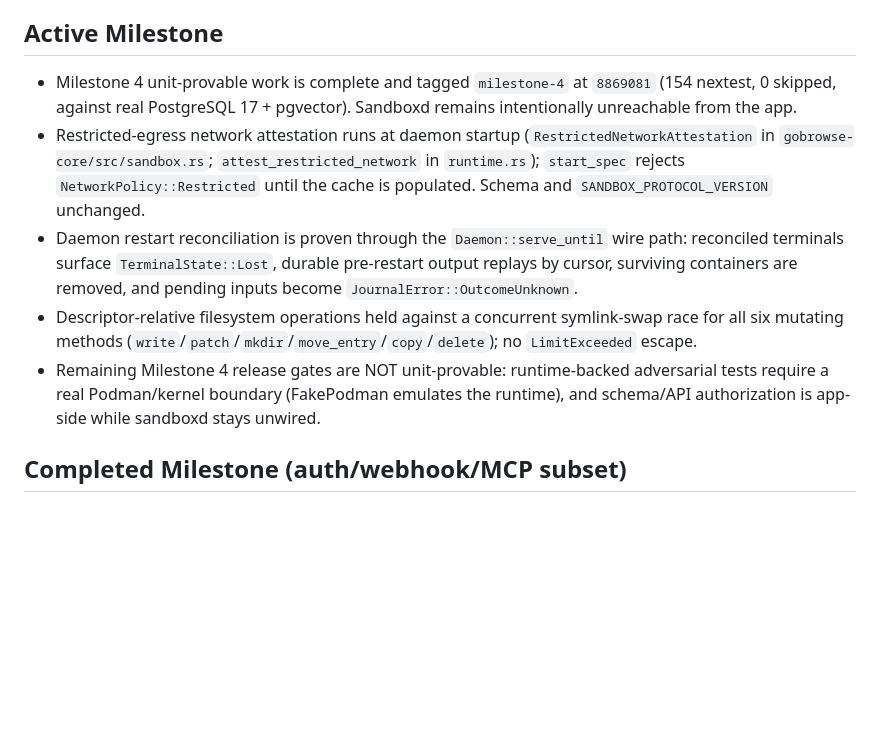
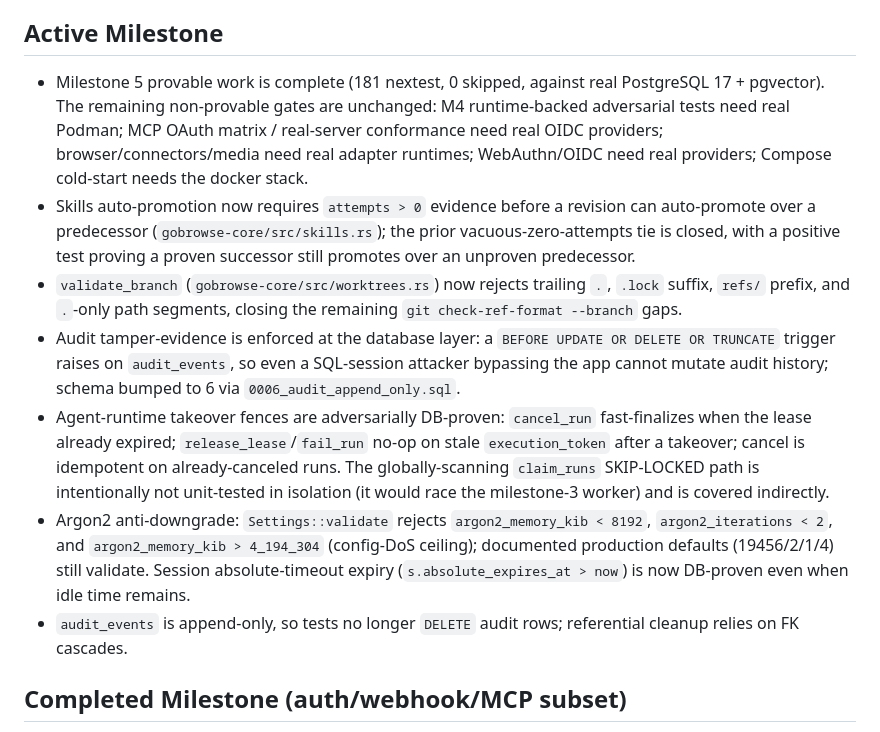
Before and after one commit to gobrowse/gobrowseos, a Markdown page: docs/implementation-progress.md, the part around the change. GitHub-like rendering; blank space fills up the shorter version.

Commit message:
docs: record Milestone 5 provable completion

```diff
--- a/docs/implementation-progress.md
+++ b/docs/implementation-progress.md
@@ -47,11 +47,13 @@ Milestone 3 adds durable streamed chat: dynamic model routes, bounded neutral pr
 
 ## Active Milestone
 
-- Milestone 4 unit-provable work is complete and tagged `milestone-4` at `8869081` (154 nextest, 0 skipped, against real PostgreSQL 17 + pgvector). Sandboxd remains intentionally unreachable from the app.
-- Restricted-egress network attestation runs at daemon startup (`RestrictedNetworkAttestation` in `gobrowse-core/src/sandbox.rs`; `attest_restricted_network` in `runtime.rs`); `start_spec` rejects `NetworkPolicy::Restricted` until the cache is populated. Schema and `SANDBOX_PROTOCOL_VERSION` unchanged.
-- Daemon restart reconciliation is proven through the `Daemon::serve_until` wire path: reconciled terminals surface `TerminalState::Lost`, durable pre-restart output replays by cursor, surviving containers are removed, and pending inputs become `JournalError::OutcomeUnknown`.
-- Descriptor-relative filesystem operations held against a concurrent symlink-swap race for all six mutating methods (`write`/`patch`/`mkdir`/`move_entry`/`copy`/`delete`); no `LimitExceeded` escape.
-- Remaining Milestone 4 release gates are NOT unit-provable: runtime-backed adversarial tests require a real Podman/kernel boundary (FakePodman emulates the runtime), and schema/API authorization is app-side while sandboxd stays unwired.
+- Milestone 5 provable work is complete (181 nextest, 0 skipped, against real PostgreSQL 17 + pgvector). The remaining non-provable gates are unchanged: M4 runtime-backed adversarial tests need real Podman; MCP OAuth matrix / real-server conformance need real OIDC providers; browser/connectors/media need real adapter runtimes; WebAuthn/OIDC need real providers; Compose cold-start needs the docker stack.
+- Skills auto-promotion now requires `attempts > 0` evidence before a revision can auto-promote over a predecessor (`gobrowse-core/src/skills.rs`); the prior vacuous-zero-attempts tie is closed, with a positive test proving a proven successor still promotes over an unproven predecessor.
+- `validate_branch` (`gobrowse-core/src/worktrees.rs`) now rejects trailing `.`, `.lock` suffix, `refs/` prefix, and `.`-only path segments, closing the remaining `git check-ref-format --branch` gaps.
+- Audit tamper-evidence is enforced at the database layer: a `BEFORE UPDATE OR DELETE OR TRUNCATE` trigger raises on `audit_events`, so even a SQL-session attacker bypassing the app cannot mutate audit history; schema bumped to 6 via `0006_audit_append_only.sql`.
+- Agent-runtime takeover fences are adversarially DB-proven: `cancel_run` fast-finalizes when the lease already expired; `release_lease`/`fail_run` no-op on stale `execution_token` after a takeover; cancel is idempotent on already-canceled runs. The globally-scanning `claim_runs` SKIP-LOCKED path is intentionally not unit-tested in isolation (it would race the milestone-3 worker) and is covered indirectly.
+- Argon2 anti-downgrade: `Settings::validate` rejects `argon2_memory_kib < 8192`, `argon2_iterations < 2`, and `argon2_memory_kib > 4_194_304` (config-DoS ceiling); documented production defaults (19456/2/1/4) still validate. Session absolute-timeout expiry (`s.absolute_expires_at > now`) is now DB-proven even when idle time remains.
+- `audit_events` is append-only, so tests no longer `DELETE` audit rows; referential cleanup relies on FK cascades.
 
 ## Completed Milestone (auth/webhook/MCP subset)
 
```
